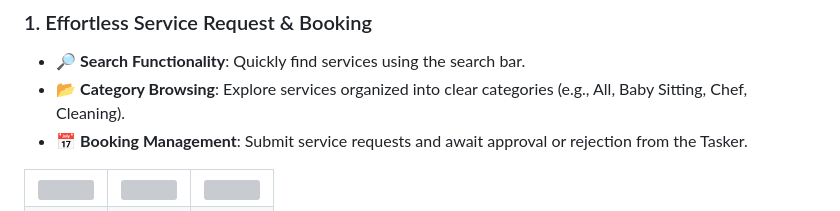
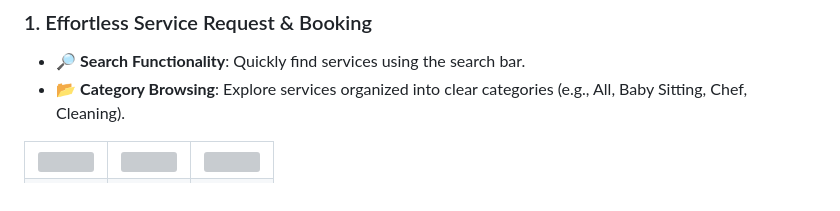
Before and after one commit to eoringe/TaskConnect, a Markdown page: README.md, the part around one of its changes. GitHub-like rendering; grey boxes are pictures that could not be loaded.

```diff
--- a/README.md
+++ b/README.md
@@ -10,8 +10,6 @@
 
 - 🔎 **Search Functionality**: Quickly find services using the search bar.
 - 📂 **Category Browsing**: Explore services organized into clear categories (e.g., All, Baby Sitting, Chef, Cleaning).
-- 📅 **Booking Management**: Submit service requests and await approval or rejection from the Tasker.
-
 <table>
   <tr>
     <td><img src="https://github.com/user-attachments/assets/b5c08300-0fb7-414a-b6db-32fda8e327dd" width="100%"/></td>
```
Also changed, not shown: other parts of README.md (+10 -0 lines).
